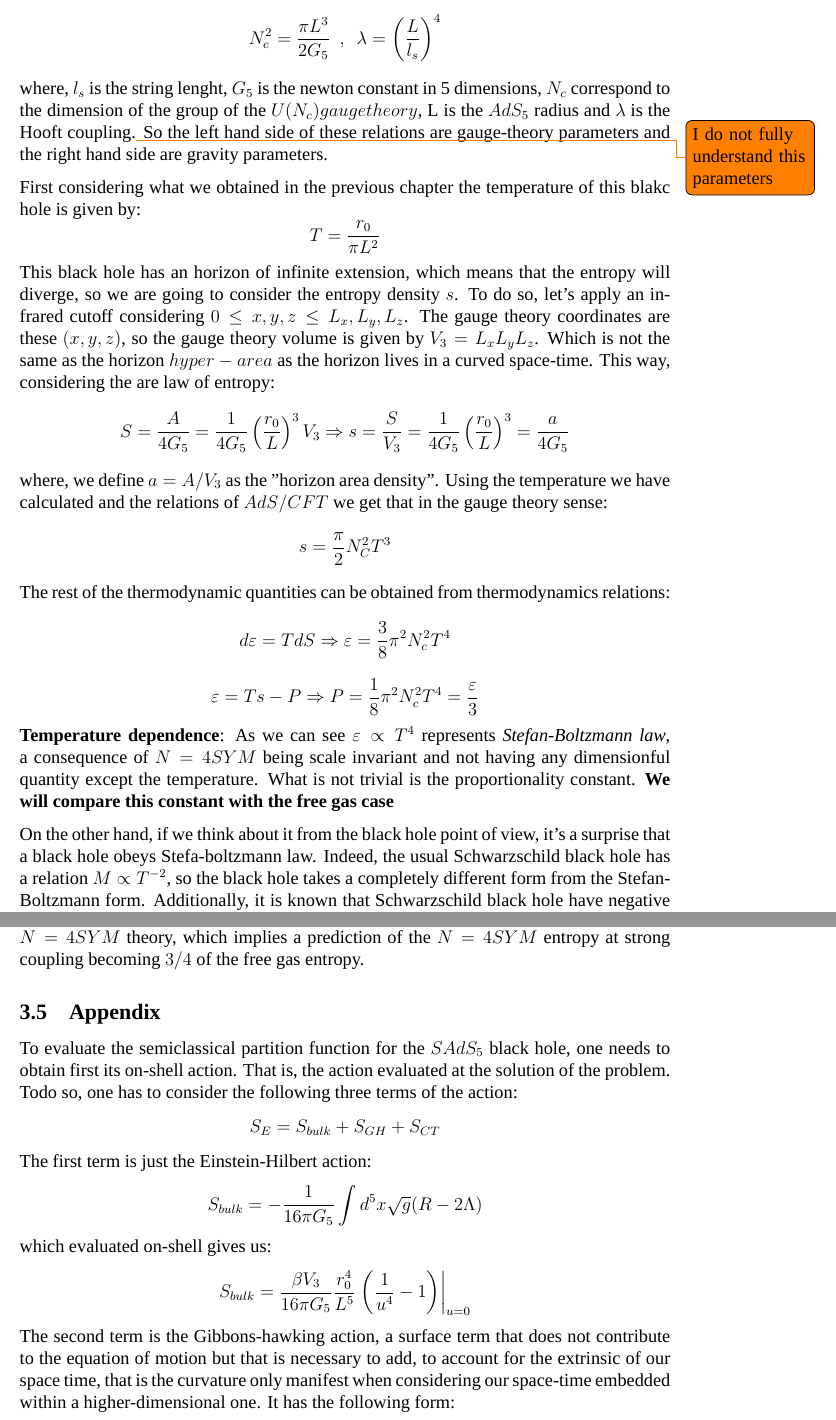
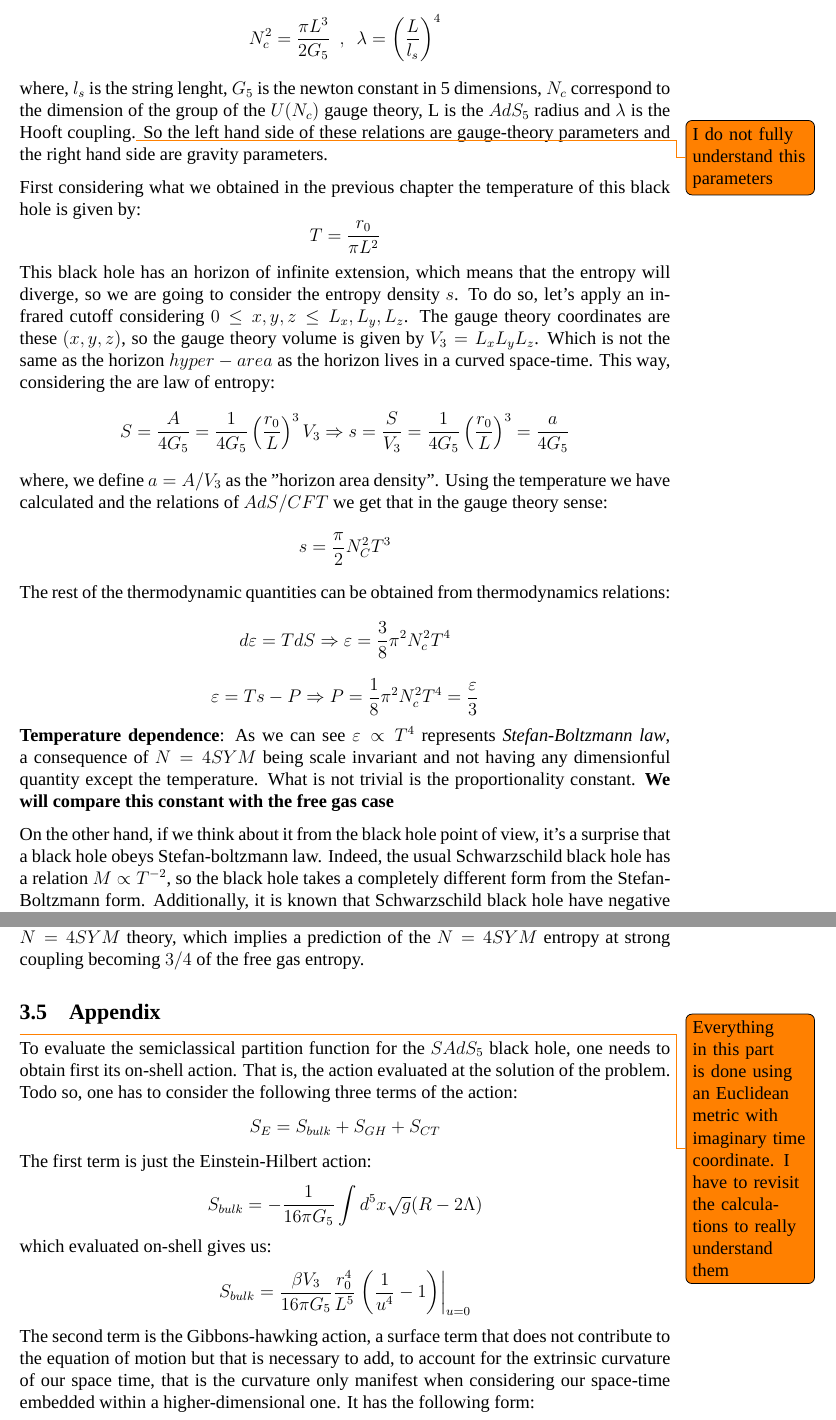
Before and after one commit to JosemaGIT/TFM-Draft, a LaTeX document (main.tex): two parts of pages 11 and 13 of 16, joined at a grey line, cut so that both start at the same text. Compiled offline with XeLaTeX; a missing font is replaced by an installed copy or a similar font.

Commit message:
Some changes done in the overleaf text.

```diff
--- a/main.tex
+++ b/main.tex
@@ -506,11 +506,11 @@ In $AdS/CFT$ the thermodynamic quantities of the $SAdS_5$ black hole are interpr
     N_c^2 = \frac{\pi L^3}{2G_5} ~~,~~ \lambda = \left(\frac{L}{l_s}\right)^4
 \]
 
-where, $l_s$ is the string lenght, $G_5$ is the newton constant in 5 dimensions, $N_c$ correspond to the dimension of the group of the $U(N_c) gauge theory$, L is the $AdS_5$ radius and $\lambda$ is the Hooft coupling.\todo{I do not fully understand this parameters} So the left hand side of these relations are gauge-theory parameters and the right hand side are gravity parameters.
+where, $l_s$ is the string lenght, $G_5$ is the newton constant in 5 dimensions, $N_c$ correspond to the dimension of the group of the $U(N_c)$ gauge theory, L is the $AdS_5$ radius and $\lambda$ is the Hooft coupling.\todo{I do not fully understand this parameters} So the left hand side of these relations are gauge-theory parameters and the right hand side are gravity parameters.
 
 \vspace{.25cm}
 
-First considering what we obtained in the previous chapter the temperature of this blakc hole is given by:
+First considering what we obtained in the previous chapter the temperature of this black hole is given by:
 \[
     T=\frac{r_0}{\pi L^2}
 \]
@@ -536,7 +536,7 @@ The rest of the thermodynamic quantities can be obtained from thermodynamics rel
 
 \vspace{.25cm}
 
-On the other hand, if we think about it from the black hole point of view, it's a surprise that a black hole obeys Stefa-boltzmann law. Indeed, the usual Schwarzschild black hole has a relation $M\propto T^{-2}$, so the black hole takes a completely different form from the Stefan-Boltzmann form. Additionally, it is known that Schwarzschild black hole have negative heat capacity $C=dM/dT<0$, which does not allow for a stable equilibrium. That is: First, the black hole emits radiation and consequently it loses mass, which raises the temperature which incrases the rate at which it emits radiation, and raising the temperature of the black-hole indefinitely, making attaining an equilibrium impossible.
+On the other hand, if we think about it from the black hole point of view, it's a surprise that a black hole obeys Stefan-boltzmann law. Indeed, the usual Schwarzschild black hole has a relation $M\propto T^{-2}$, so the black hole takes a completely different form from the Stefan-Boltzmann form. Additionally, it is known that Schwarzschild black hole have negative heat capacity $C=dM/dT<0$, which does not allow for a stable equilibrium. That is: First, the black hole emits radiation and consequently it loses mass, which raises the temperature which incrases the rate at which it emits radiation, and raising the temperature of the black-hole indefinitely, making attaining an equilibrium impossible.
 
 \vspace{.25cm}
 
@@ -610,7 +610,7 @@ The entropy of a $4+1$-dimensional black hole is interpreted in the $AdS/CFT$ se
 The entropy of the $SAdS_5$ black hole is $3/4$ of the entropy of the free gas limit of the $N=4SYM$ theory, which implies a prediction of the $N=4SYM$ entropy at strong coupling becoming $3/4$ of the free gas entropy.
 
 \subsection{Appendix}
-
+\todo{Everything in this part is done using an Euclidean metric with imaginary time coordinate. I have to revisit the calculations to really understand them}
 To evaluate the semiclassical partition function for the $SAdS_5$ black hole, one needs to obtain first its on-shell action. That is, the action evaluated at the solution of the problem. Todo so, one has to consider the following three terms of the action:
 \[
     S_E = S_{bulk} + S_{GH} + S_{CT}
@@ -625,9 +625,9 @@ which evaluated on-shell gives us:
     S_{bulk} = \frac{\beta V_3}{16\pi G_5}\frac{r_0^4}{L^5}\left.\left(\frac{1}{u^4}-1\right)\right|_{u=0}
 \]
 
-The second term is the Gibbons-hawking action, a surface term that does not contribute to the equation of motion but that is necessary to add, to account for the extrinsic of our space time, that is the curvature only manifest when considering our space-time embedded within a higher-dimensional one. It has the following form:
+The second term is the Gibbons-hawking action, a surface term that does not contribute to the equation of motion but that is necessary to add, to account for the extrinsic curvature of our space time, that is the curvature only manifest when considering our space-time embedded within a higher-dimensional one. It has the following form:
 \[
-    S_{GH} = -\frac{2}{16\pi G_5}\int d^4 x\sqrt{det(g_{ii})}K
+    S_{GH} = -\frac{2}{16\pi G_5}\int d^4 x\sqrt{det(g_{ij})}K
 \]
 and, its value on-shell is given by:
 \[
```
